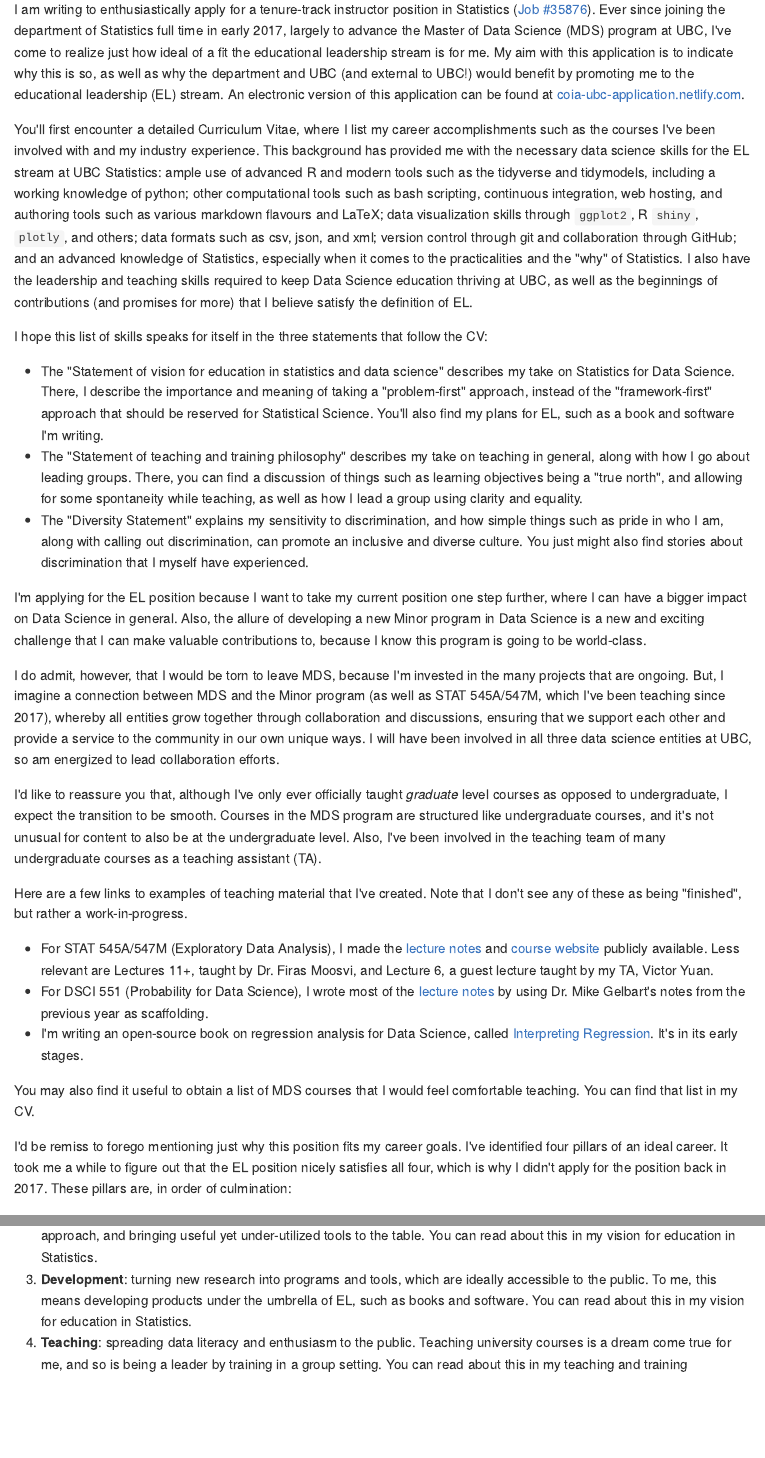
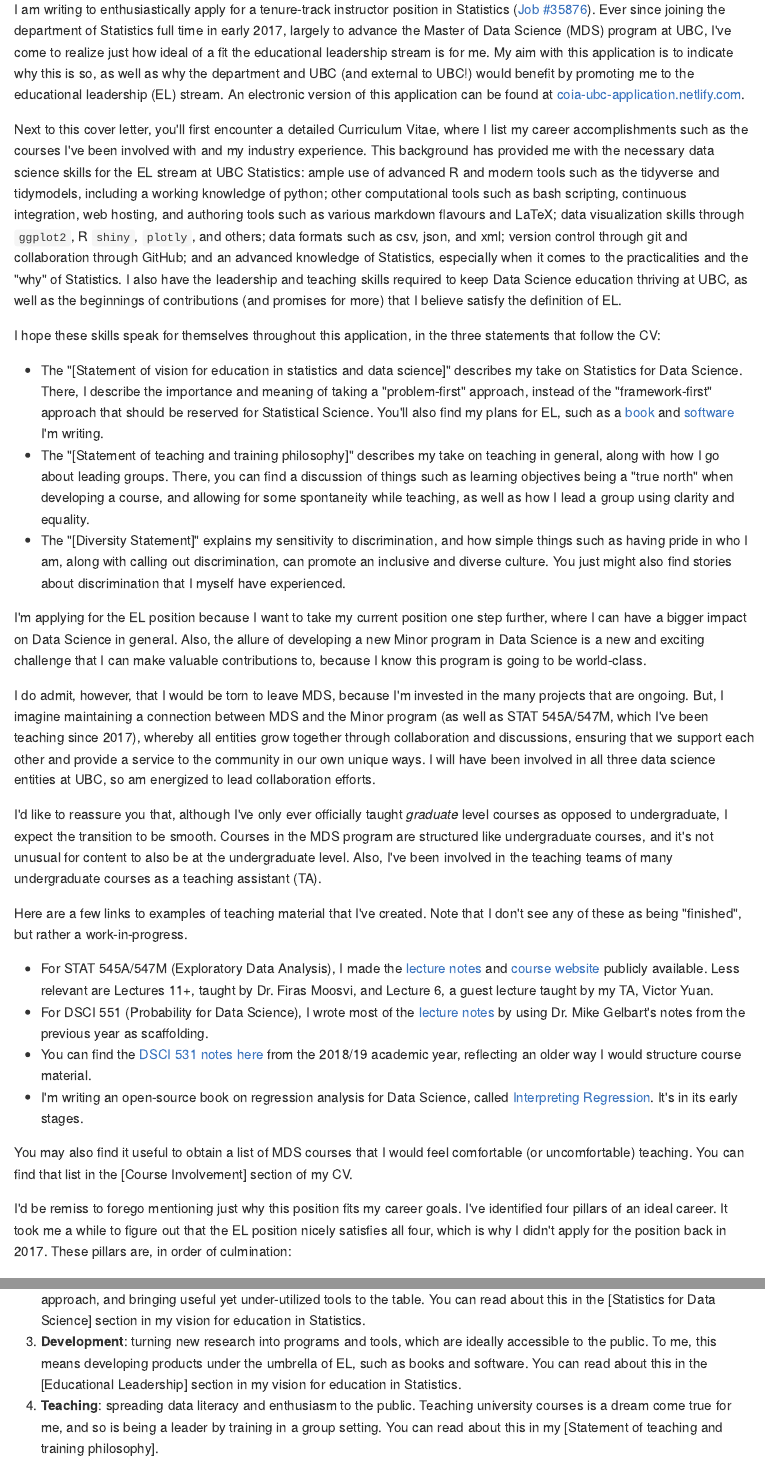
Before and after one commit to vincenzocoia/coia-ubc-application, an R Markdown document (index.Rmd): the page in a window 1100 px wide, from 150 px down, and a second part further down, joined at a grey line. The pictures show the output file docs/index.md that the author committed with the source, drawn offline in the style of GitHub.

Commit message:
touch-up cover letter

```diff
--- a/index.Rmd
+++ b/index.Rmd
@@ -20,27 +20,28 @@ Dear members of the search committee,
 
 I am writing to enthusiastically apply for a tenure-track instructor position in Statistics ([Job #35876](https://www.stat.ubc.ca/three-tenure-track-instructor-positions-statistics-35876)). Ever since joining the department of Statistics full time in early 2017, largely to advance the Master of Data Science (MDS) program at UBC, I've come to realize just how ideal of a fit the educational leadership stream is for me. My aim with this application is to indicate why this is so, as well as why the department and UBC (and external to UBC!) would benefit by promoting me to the educational leadership (EL) stream. An electronic version of this application can be found at [coia-ubc-application.netlify.com](https://coia-ubc-application.netlify.com/).
 
-You'll first encounter a detailed Curriculum Vitae, where I list my career accomplishments such as the courses I've been involved with and my industry experience. This background has provided me with the necessary data science skills for the EL stream at UBC Statistics: ample use of advanced R and modern tools such as the tidyverse and tidymodels, including a working knowledge of python; other computational tools such as bash scripting, continuous integration, web hosting, and authoring tools such as various markdown flavours and LaTeX; data visualization skills through `ggplot2`, R `shiny`, `plotly`, and others; data formats such as csv, json, and xml; version control through git and collaboration through GitHub; and an advanced knowledge of Statistics, especially when it comes to the practicalities and the "why" of Statistics. I also have the leadership and teaching skills required to keep Data Science education thriving at UBC, as well as the beginnings of contributions (and promises for more) that I believe satisfy the definition of EL.
+Next to this cover letter, you'll first encounter a detailed Curriculum Vitae, where I list my career accomplishments such as the courses I've been involved with and my industry experience. This background has provided me with the necessary data science skills for the EL stream at UBC Statistics: ample use of advanced R and modern tools such as the tidyverse and tidymodels, including a working knowledge of python; other computational tools such as bash scripting, continuous integration, web hosting, and authoring tools such as various markdown flavours and LaTeX; data visualization skills through `ggplot2`, R `shiny`, `plotly`, and others; data formats such as csv, json, and xml; version control through git and collaboration through GitHub; and an advanced knowledge of Statistics, especially when it comes to the practicalities and the "why" of Statistics. I also have the leadership and teaching skills required to keep Data Science education thriving at UBC, as well as the beginnings of contributions (and promises for more) that I believe satisfy the definition of EL.
 
-I hope this list of skills speaks for itself in the three statements that follow the CV:
+I hope these skills speak for themselves throughout this application, in the three statements that follow the CV:
 
-- The "Statement of vision for education in statistics and data science" describes my take on Statistics for Data Science. There, I describe the importance and meaning of taking a "problem-first" approach, instead of the "framework-first" approach that should be reserved for Statistical Science. You'll also find my plans for EL, such as a book and software I'm writing.
-- The "Statement of teaching and training philosophy" describes my take on teaching in general, along with how I go about leading groups. There, you can find a discussion of things such as learning objectives being a "true north", and allowing for some spontaneity while teaching, as well as how I lead a group using clarity and equality.
-- The "Diversity Statement" explains my sensitivity to discrimination, and how simple things such as pride in who I am, along with calling out discrimination, can promote an inclusive and diverse culture. You just might also find stories about discrimination that I myself have experienced.
+- The "[Statement of vision for education in statistics and data science]" describes my take on Statistics for Data Science. There, I describe the importance and meaning of taking a "problem-first" approach, instead of the "framework-first" approach that should be reserved for Statistical Science. You'll also find my plans for EL, such as a [book](https://interpreting-regression.netlify.com/) and [software](https://github.com/vincenzocoia/distplyr/) I'm writing.
+- The "[Statement of teaching and training philosophy]" describes my take on teaching in general, along with how I go about leading groups. There, you can find a discussion of things such as learning objectives being a "true north" when developing a course, and allowing for some spontaneity while teaching, as well as how I lead a group using clarity and equality.
+- The "[Diversity Statement]" explains my sensitivity to discrimination, and how simple things such as having pride in who I am, along with calling out discrimination, can promote an inclusive and diverse culture. You just might also find stories about discrimination that I myself have experienced.
 
 I'm applying for the EL position because I want to take my current position one step further, where I can have a bigger impact on Data Science in general. Also, the allure of developing a new Minor program in Data Science is a new and exciting challenge that I can make valuable contributions to, because I know this program is going to be world-class.
 
-I do admit, however, that I would be torn to leave MDS, because I'm invested in the many projects that are ongoing. But, I imagine a connection between MDS and the Minor program (as well as STAT 545A/547M, which I've been teaching since 2017), whereby all entities grow together through collaboration and discussions, ensuring that we support each other and provide a service to the community in our own unique ways. I will have been involved in all three data science entities at UBC, so am energized to lead collaboration efforts.
+I do admit, however, that I would be torn to leave MDS, because I'm invested in the many projects that are ongoing. But, I imagine maintaining a connection between MDS and the Minor program (as well as STAT 545A/547M, which I've been teaching since 2017), whereby all entities grow together through collaboration and discussions, ensuring that we support each other and provide a service to the community in our own unique ways. I will have been involved in all three data science entities at UBC, so am energized to lead collaboration efforts.
 
-I'd like to reassure you that, although I've only ever officially taught _graduate_ level courses as opposed to undergraduate, I expect the transition to be smooth. Courses in the MDS program are structured like undergraduate courses, and it's not unusual for content to also be at the undergraduate level. Also, I've been involved in the teaching team of many undergraduate courses as a teaching assistant (TA).
+I'd like to reassure you that, although I've only ever officially taught _graduate_ level courses as opposed to undergraduate, I expect the transition to be smooth. Courses in the MDS program are structured like undergraduate courses, and it's not unusual for content to also be at the undergraduate level. Also, I've been involved in the teaching teams of many undergraduate courses as a teaching assistant (TA).
 
 Here are a few links to examples of teaching material that I've created. Note that I don't see any of these as being "finished", but rather a work-in-progress.
 
 - For STAT 545A/547M (Exploratory Data Analysis), I made the [lecture notes](https://stat545guidebook.netlify.com/) and [course website](https://stat545.stat.ubc.ca/) publicly available. Less relevant are Lectures 11+, taught by Dr. Firas Moosvi, and Lecture 6, a guest lecture taught by my TA, Victor Yuan.
 - For DSCI 551 (Probability for Data Science), I wrote most of the [lecture notes](https://ubc-mds.github.io/DSCI_551_stat-prob-dsci/lectures/) by using Dr. Mike Gelbart's notes from the previous year as scaffolding.
+- You can find the [DSCI 531 notes here](https://ubc-mds.github.io/DSCI_531_viz-1/) from the 2018/19 academic year, reflecting an older way I would structure course material.
 - I'm writing an open-source book on regression analysis for Data Science, called [Interpreting Regression](https://interpreting-regression.netlify.com/). It's in its early stages.
 
-You may also find it useful to obtain a list of MDS courses that I would feel comfortable teaching. You can find that list in my CV.
+You may also find it useful to obtain a list of MDS courses that I would feel comfortable (or uncomfortable) teaching. You can find that list in the [Course Involvement] section of my CV.
 
 I'd be remiss to forego mentioning just why this position fits my career goals. I've identified four pillars of an ideal career. It took me a while to figure out that the EL position nicely satisfies all four, which is why I didn't apply for the position back in 2017. These pillars are, in order of culmination:
 
@@ -48,2 +47,0 @@ I'd be remiss to forego mentioning just why this position fits my career goals.
-2. __Research__: discovering better ways to do data science. To me, this means reframing Statistics from a problem-first approach, and bringing useful yet under-utilized tools to the table. You can read about this in my vision for education in Statistics.
-3. __Development__: turning new research into programs and tools, which are ideally accessible to the public. To me, this means developing products under the umbrella of EL, such as books and software. You can read about this in my vision for education in Statistics.
@@ -51,3 +49,6 @@ I'd be remiss to forego mentioning just why this position fits my career goals.
+2. __Research__: discovering better ways to do data science. To me, this means reframing Statistics from a problem-first approach, and bringing useful yet under-utilized tools to the table. You can read about this in the [Statistics for Data Science] section in my vision for education in Statistics.
+3. __Development__: turning new research into programs and tools, which are ideally accessible to the public. To me, this means developing products under the umbrella of EL, such as books and software. You can read about this in the [Educational Leadership] section in my vision for education in Statistics.
+4. __Teaching__: spreading data literacy and enthusiasm to the public. Teaching university courses is a dream come true for me, and so is being a leader by training in a group setting. You can read about this in my [Statement of teaching and training philosophy].
 
 Here are the names of three references who will submit letters by the end of December 13, 2019:
 
```
Also changed, not shown: docs/application.tex, docs/index.md, docs/search_index.json, index.Rmd (5 more changed lines), 6 other files.
